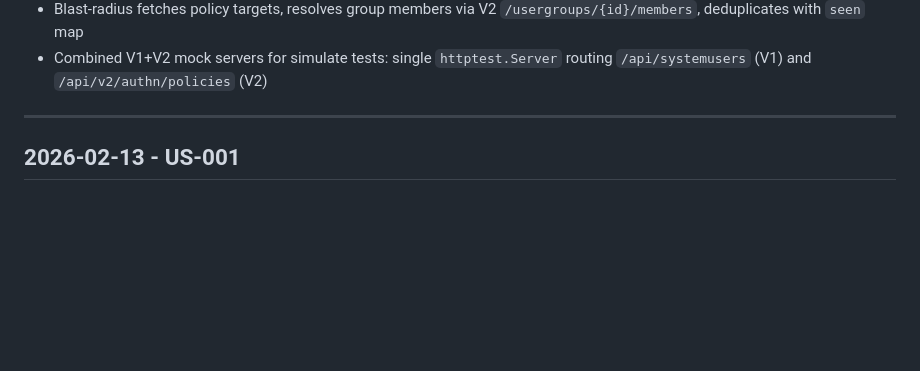
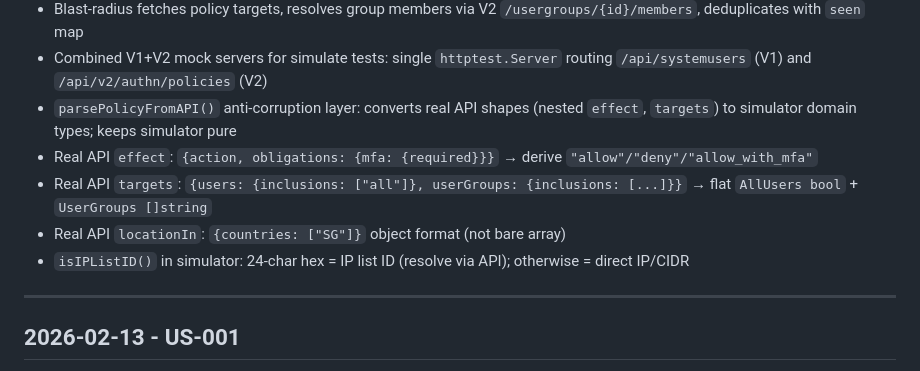
Before and after one commit to TheJumpCloud/jc-cli, a Markdown page: progress.md, the part around one of its changes. Rendered like a GitHub page; blank space fills up the shorter version.

```diff
--- a/progress.md
+++ b/progress.md
@@ -91,6 +91,11 @@
 - Simulate command builds `SimulationContext` from flags + API data; missing flags → `unknown` for dependent conditions
 - Blast-radius fetches policy targets, resolves group members via V2 `/usergroups/{id}/members`, deduplicates with `seen` map
 - Combined V1+V2 mock servers for simulate tests: single `httptest.Server` routing `/api/systemusers` (V1) and `/api/v2/authn/policies` (V2)
+- `parsePolicyFromAPI()` anti-corruption layer: converts real API shapes (nested `effect`, `targets`) to simulator domain types; keeps simulator pure
+- Real API `effect`: `{action, obligations: {mfa: {required}}}` → derive `"allow"/"deny"/"allow_with_mfa"`
+- Real API `targets`: `{users: {inclusions: ["all"]}, userGroups: {inclusions: [...]}}` → flat `AllUsers bool` + `UserGroups []string`
+- Real API `locationIn`: `{countries: ["SG"]}` object format (not bare array)
+- `isIPListID()` in simulator: 24-char hex = IP list ID (resolve via API); otherwise = direct IP/CIDR
 ---
 
 ## 2026-02-13 - US-001
```
Also changed, not shown: other parts of progress.md (+29 -0 lines).
